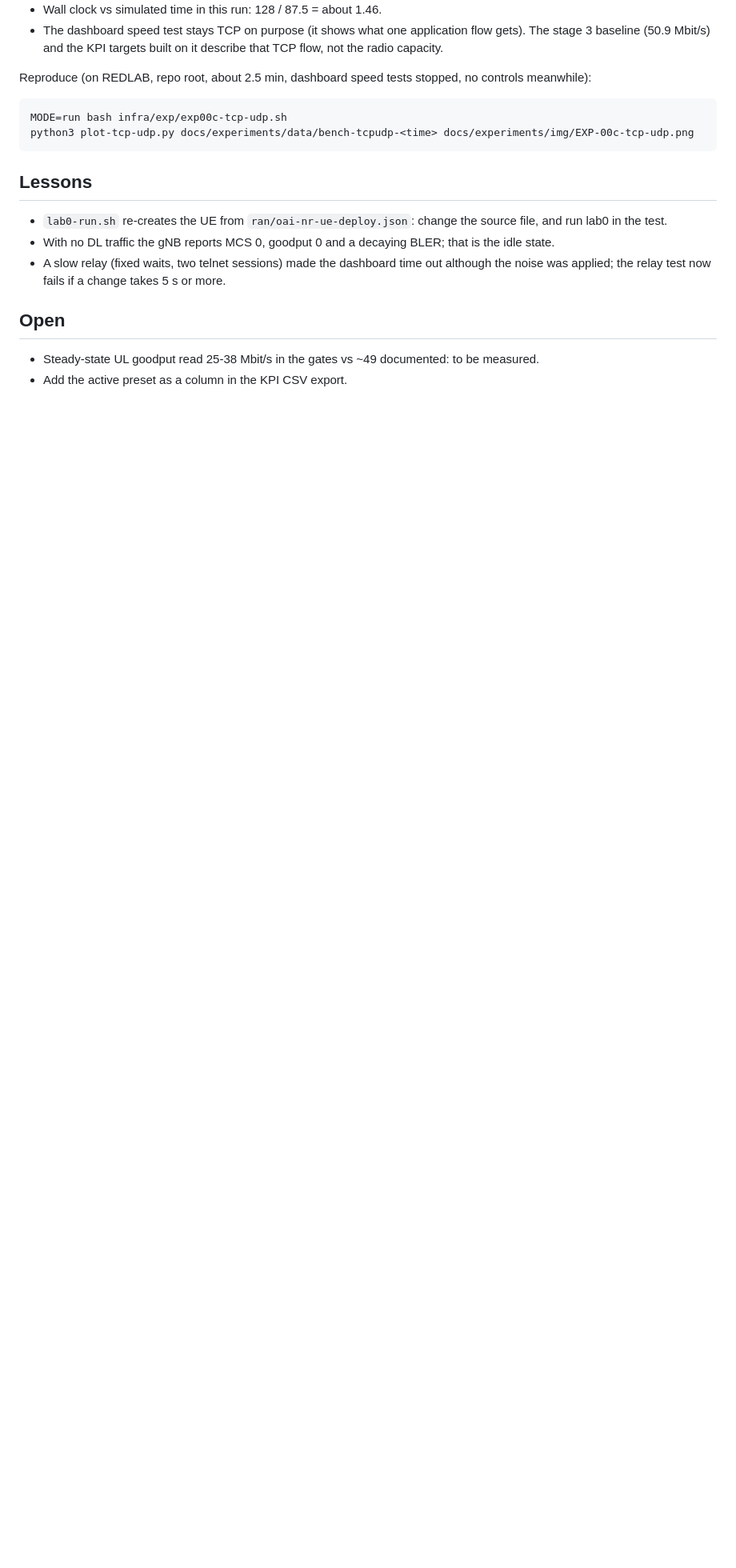
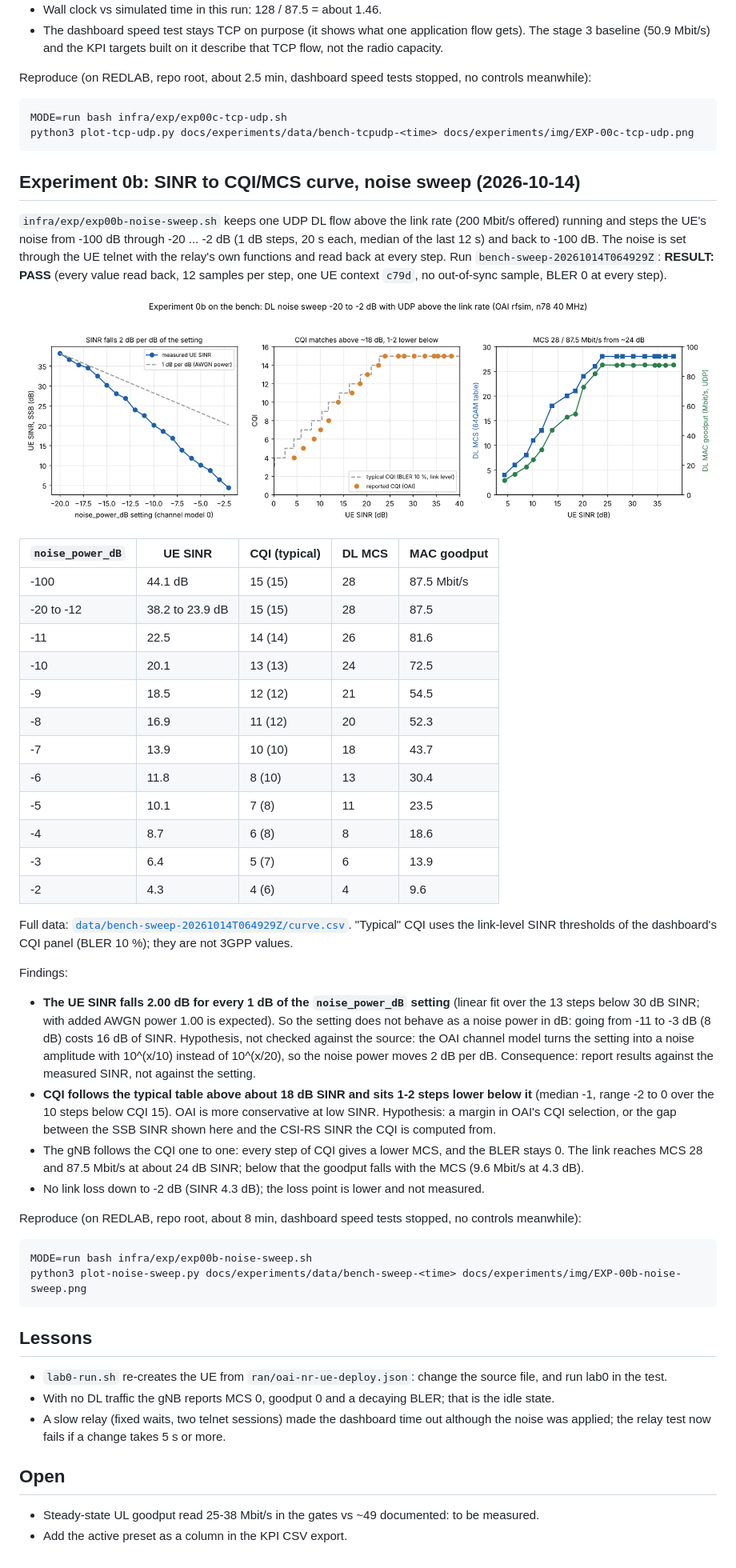
Before and after one commit to rediramli/R-D-Testbed, a Markdown page: docs/experiments/EXP-00-downlink-noise.md, the part around the change. Shown: that part at 80% size. Rendered like a GitHub page; pictures changed too: docs/experiments/img/EXP-00b-noise-sweep.png (added); blank space fills up the shorter version.

````diff
--- a/docs/experiments/EXP-00-downlink-noise.md
+++ b/docs/experiments/EXP-00-downlink-noise.md
@@ -140,6 +140,52 @@ MODE=run bash infra/exp/exp00c-tcp-udp.sh
 python3 plot-tcp-udp.py docs/experiments/data/bench-tcpudp-<time> docs/experiments/img/EXP-00c-tcp-udp.png
 ```
 
+## Experiment 0b: SINR to CQI/MCS curve, noise sweep (2026-10-14)
+`infra/exp/exp00b-noise-sweep.sh` keeps one UDP DL flow above the link rate (200 Mbit/s offered) running and steps the
+UE's noise from -100 dB through -20 ... -2 dB (1 dB steps, 20 s each, median of the last 12 s) and back to -100 dB.
+The noise is set through the UE telnet with the relay's own functions and read back at every step.
+Run `bench-sweep-20261014T064929Z`: **RESULT: PASS** (every value read back, 12 samples per step, one UE context `c79d`,
+no out-of-sync sample, BLER 0 at every step).
+
+![Experiment 0b noise sweep](img/EXP-00b-noise-sweep.png)
+
+| `noise_power_dB` | UE SINR | CQI (typical) | DL MCS | MAC goodput |
+|---|---|---|---|---|
+| -100 | 44.1 dB | 15 (15) | 28 | 87.5 Mbit/s |
+| -20 to -12 | 38.2 to 23.9 dB | 15 (15) | 28 | 87.5 |
+| -11 | 22.5 | 14 (14) | 26 | 81.6 |
+| -10 | 20.1 | 13 (13) | 24 | 72.5 |
+| -9 | 18.5 | 12 (12) | 21 | 54.5 |
+| -8 | 16.9 | 11 (12) | 20 | 52.3 |
+| -7 | 13.9 | 10 (10) | 18 | 43.7 |
+| -6 | 11.8 | 8 (10) | 13 | 30.4 |
+| -5 | 10.1 | 7 (8) | 11 | 23.5 |
+| -4 | 8.7 | 6 (8) | 8 | 18.6 |
+| -3 | 6.4 | 5 (7) | 6 | 13.9 |
+| -2 | 4.3 | 4 (6) | 4 | 9.6 |
+
+Full data: [`data/bench-sweep-20261014T064929Z/curve.csv`](data/bench-sweep-20261014T064929Z/curve.csv).
+"Typical" CQI uses the link-level SINR thresholds of the dashboard's CQI panel (BLER 10 %); they are not 3GPP values.
+
+Findings:
+- **The UE SINR falls 2.00 dB for every 1 dB of the `noise_power_dB` setting** (linear fit over the 13 steps below
+  30 dB SINR; with added AWGN power 1.00 is expected). So the setting does not behave as a noise power in dB: going
+  from -11 to -3 dB (8 dB) costs 16 dB of SINR. Hypothesis, not checked against the source: the OAI channel model
+  turns the setting into a noise amplitude with 10^(x/10) instead of 10^(x/20), so the noise power moves 2 dB per dB.
+  Consequence: report results against the measured SINR, not against the setting.
+- **CQI follows the typical table above about 18 dB SINR and sits 1-2 steps lower below it** (median -1, range -2 to 0
+  over the 10 steps below CQI 15). OAI is more conservative at low SINR. Hypothesis: a margin in OAI's CQI selection,
+  or the gap between the SSB SINR shown here and the CSI-RS SINR the CQI is computed from.
+- The gNB follows the CQI one to one: every step of CQI gives a lower MCS, and the BLER stays 0. The link reaches
+  MCS 28 and 87.5 Mbit/s at about 24 dB SINR; below that the goodput falls with the MCS (9.6 Mbit/s at 4.3 dB).
+- No link loss down to -2 dB (SINR 4.3 dB); the loss point is lower and not measured.
+
+Reproduce (on REDLAB, repo root, about 8 min, dashboard speed tests stopped, no controls meanwhile):
+```
+MODE=run bash infra/exp/exp00b-noise-sweep.sh
+python3 plot-noise-sweep.py docs/experiments/data/bench-sweep-<time> docs/experiments/img/EXP-00b-noise-sweep.png
+```
+
 ## Lessons
 - `lab0-run.sh` re-creates the UE from `ran/oai-nr-ue-deploy.json`: change the source file, and run lab0 in the test.
 - With no DL traffic the gNB reports MCS 0, goodput 0 and a decaying BLER; that is the idle state.
````
Also changed, not shown: docs/experiments/README.md (+2 -2 lines), 7 other files.
